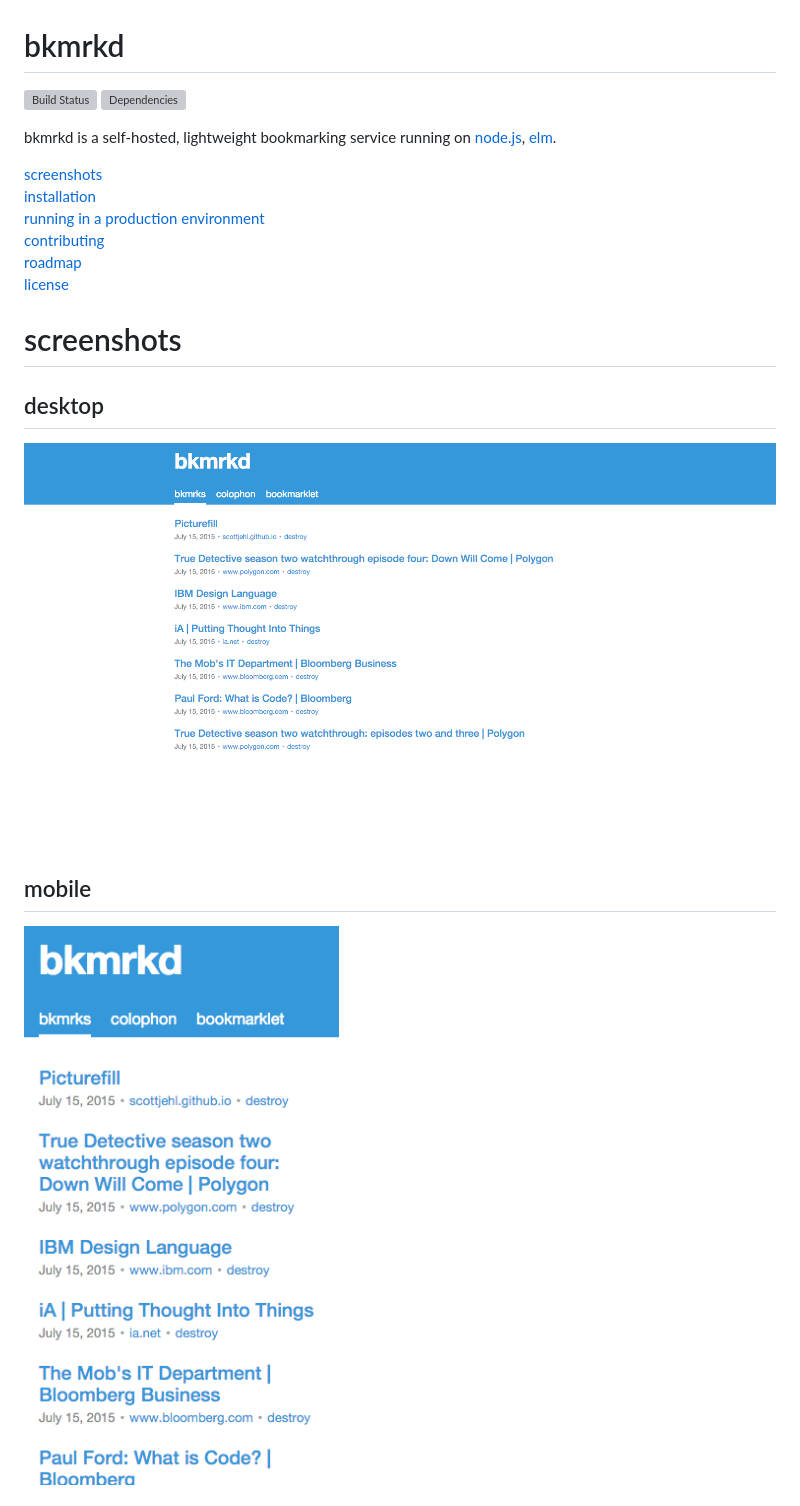
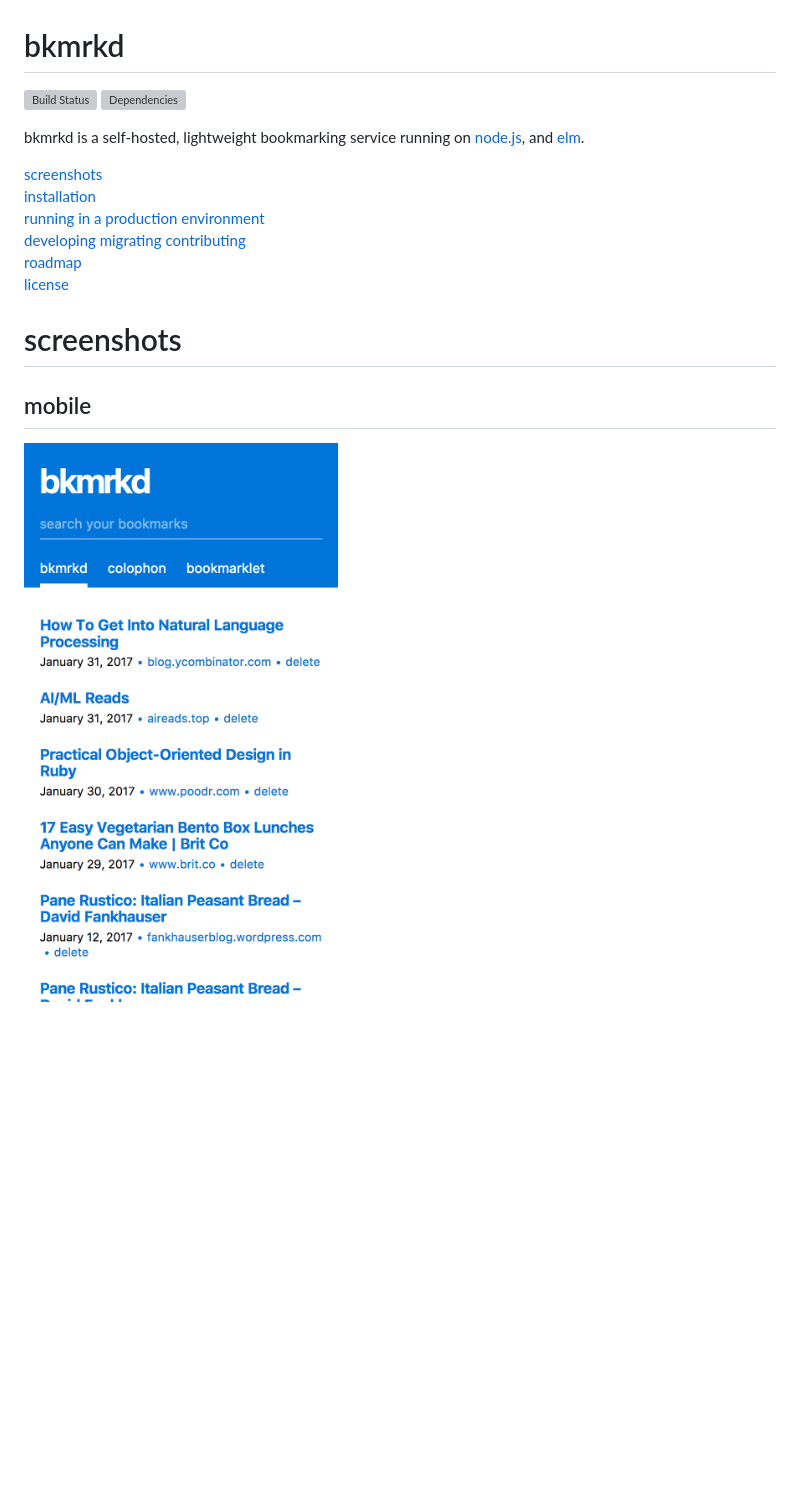
Before and after one commit to mike-engel/bkmrkd, a Markdown page: README.md, the part around the change printed below. Rendered like a GitHub page; pictures changed too: screenshots/desktop.png (deleted), screenshots/mobile.png; blank space fills up the shorter version; grey boxes are pictures that could not be loaded.

Commit message:
Update the readme and stuff

```diff
--- a/README.md
+++ b/README.md
@@ -5,17 +5,16 @@
 ![Dependencies](https://david-dm.org/mike-engel/bkmrkd.svg)
 
-bkmrkd is a self-hosted, lightweight bookmarking service running on [node.js](https://nodejs.org), [elm](https://elm-lang.org).
+bkmrkd is a self-hosted, lightweight bookmarking service running on [node.js](https://nodejs.org), and [elm](https://elm-lang.org).
 
 [screenshots](#screenshots)
 [installation](#installation)
 [running in a production environment](#running-in-a-production-environment)
+[developing](#developing)
+[migrating](#migrating)
 [contributing](#contributing)
 [roadmap]($roadmap)
 [license](LICENSE.md)
 
 # screenshots
-## desktop
-![Home page](screenshots/desktop.png)
-
 ## mobile
 ![Mobile](screenshots/mobile.png)
```
Also changed, not shown: other parts of README.md (+31 -13 lines), CHANGELOG.md (+9 -0 lines), screenshots/colophon.png (deleted), 5 other files.
